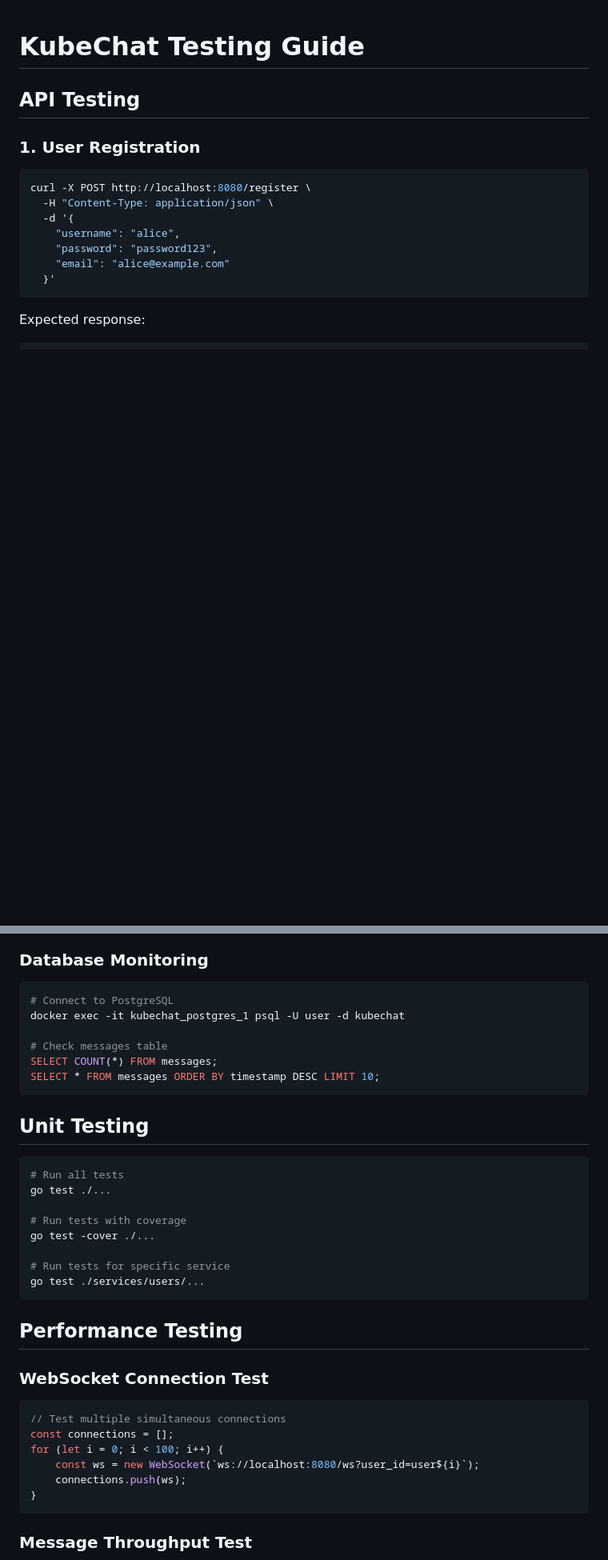
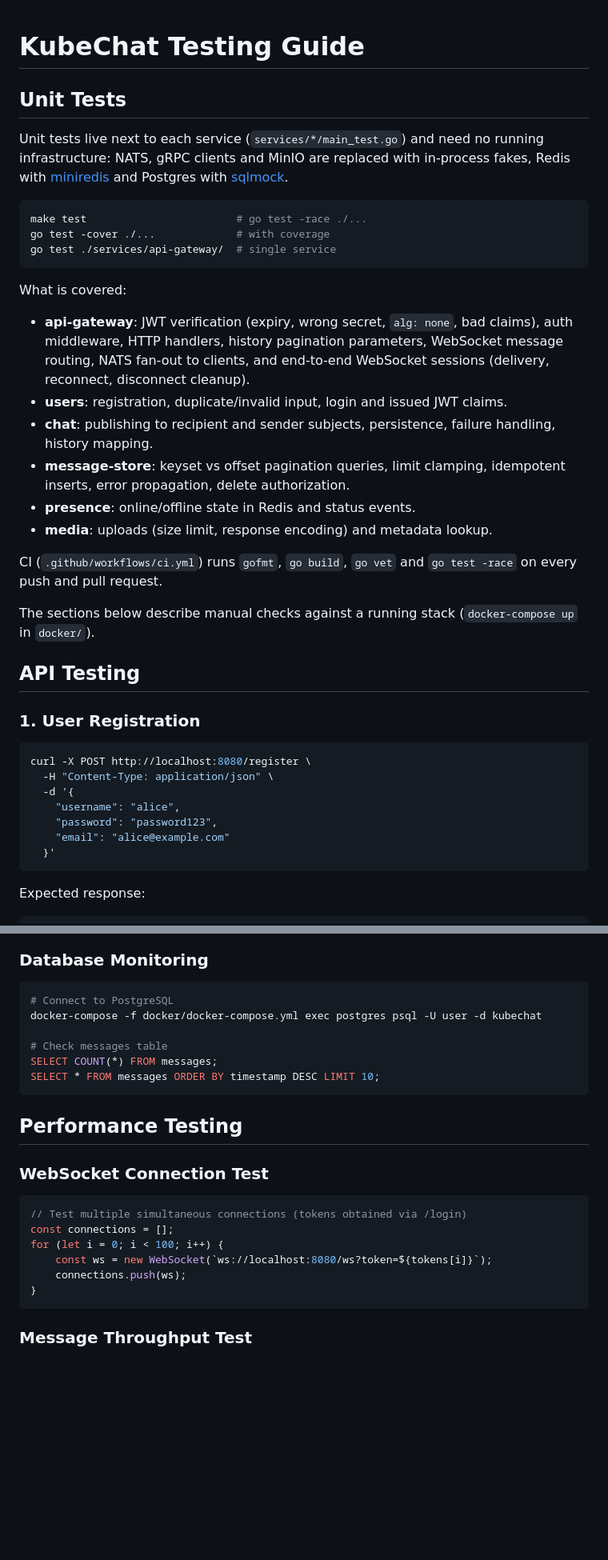
Before and after one commit to chrobson/kubechat, a Markdown page: TESTING.md, 2 parts joined by grey strips. Shown at 80% size. Rendered like a GitHub page; blank space fills up the shorter version.

Commit message:
docs: document unit tests and fix testing guide examples

````diff
--- a/TESTING.md
+++ b/TESTING.md
@@ -1,4 +1,37 @@
 # KubeChat Testing Guide
+
+## Unit Tests
+
+Unit tests live next to each service (`services/*/main_test.go`) and need no
+running infrastructure: NATS, gRPC clients and MinIO are replaced with
+in-process fakes, Redis with [miniredis](https://github.com/alicebob/miniredis)
+and Postgres with [sqlmock](https://github.com/DATA-DOG/go-sqlmock).
+
+```bash
+make test                        # go test -race ./...
+go test -cover ./...             # with coverage
+go test ./services/api-gateway/  # single service
+```
+
+What is covered:
+
+- **api-gateway**: JWT verification (expiry, wrong secret, `alg: none`, bad
+  claims), auth middleware, HTTP handlers, history pagination parameters,
+  WebSocket message routing, NATS fan-out to clients, and end-to-end WebSocket
+  sessions (delivery, reconnect, disconnect cleanup).
+- **users**: registration, duplicate/invalid input, login and issued JWT claims.
+- **chat**: publishing to recipient and sender subjects, persistence, failure
+  handling, history mapping.
+- **message-store**: keyset vs offset pagination queries, limit clamping,
+  idempotent inserts, error propagation, delete authorization.
+- **presence**: online/offline state in Redis and status events.
+- **media**: uploads (size limit, response encoding) and metadata lookup.
+
+CI (`.github/workflows/ci.yml`) runs `gofmt`, `go build`, `go vet` and
+`go test -race` on every push and pull request.
+
+The sections below describe manual checks against a running stack
+(`docker-compose up` in `docker/`).
 
 ## API Testing
 
@@ -220,24 +268,11 @@ Access NATS monitoring at: http://localhost:8222
 
 ```bash
 # Connect to PostgreSQL
-docker exec -it kubechat_postgres_1 psql -U user -d kubechat
+docker-compose -f docker/docker-compose.yml exec postgres psql -U user -d kubechat
 
 # Check messages table
 SELECT COUNT(*) FROM messages;
 SELECT * FROM messages ORDER BY timestamp DESC LIMIT 10;
-```
-
-## Unit Testing
-
-```bash
-# Run all tests
-go test ./...
-
-# Run tests with coverage
-go test -cover ./...
-
-# Run tests for specific service
-go test ./services/users/...
 ```
 
 ## Performance Testing
@@ -245,10 +280,10 @@ go test ./services/users/...
 ### WebSocket Connection Test
 
 ```javascript
-// Test multiple simultaneous connections
+// Test multiple simultaneous connections (tokens obtained via /login)
 const connections = [];
 for (let i = 0; i < 100; i++) {
-    const ws = new WebSocket(`ws://localhost:8080/ws?user_id=user${i}`);
+    const ws = new WebSocket(`ws://localhost:8080/ws?token=${tokens[i]}`);
     connections.push(ws);
 }
 ```
````
Also changed, not shown: other parts of TESTING.md (+18 -3 lines).
